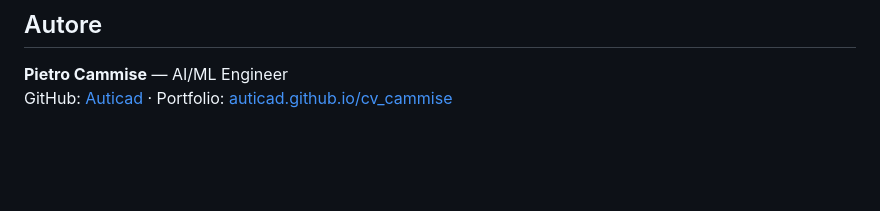
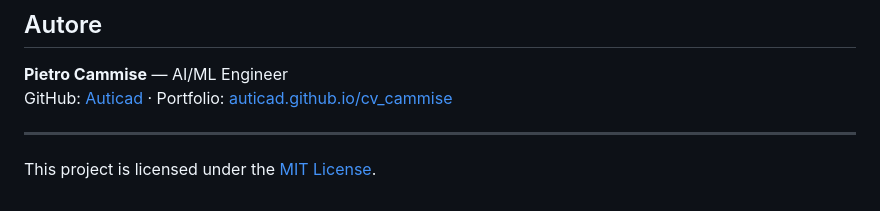
Before and after one commit to Auticad/n8n-automation-lab, a Markdown page: README.md, the part around the change. GitHub-like rendering; blank space fills up the shorter version.

Commit message:
Add project license information to README

```diff
--- a/README.md
+++ b/README.md
@@ -107,3 +107,7 @@ Introduce la gestione di dati binari (file upload → base64 → binary), la chi
 
 **Pietro Cammise** — AI/ML Engineer
 GitHub: [Auticad](https://github.com/Auticad) · Portfolio: [auticad.github.io/cv_cammise](https://auticad.github.io/cv_cammise/)
+
+---
+
+This project is licensed under the [MIT License](LICENSE).
```
